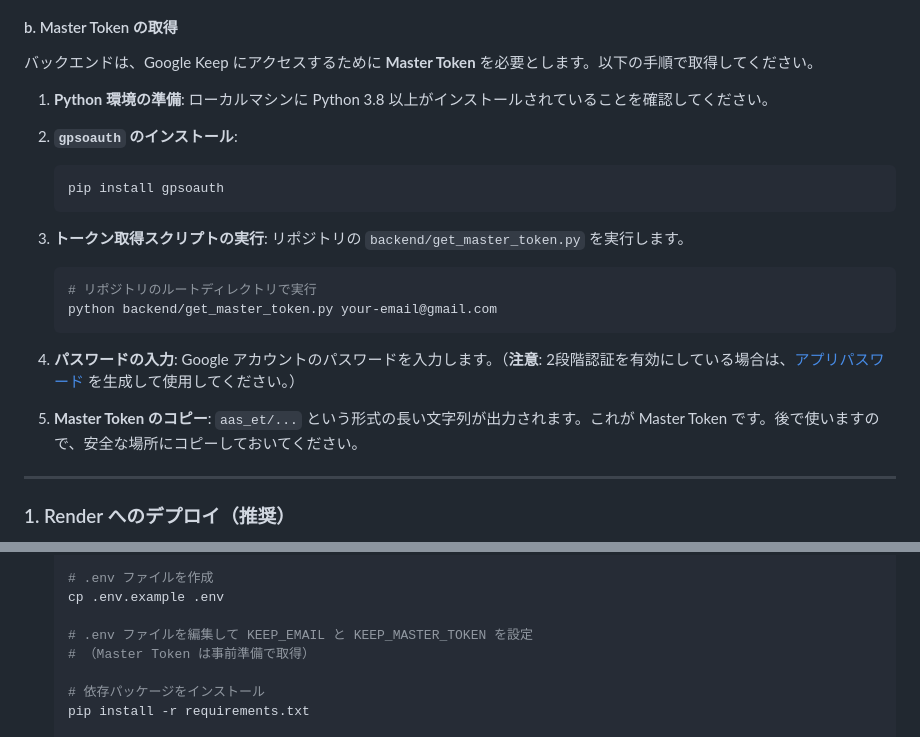
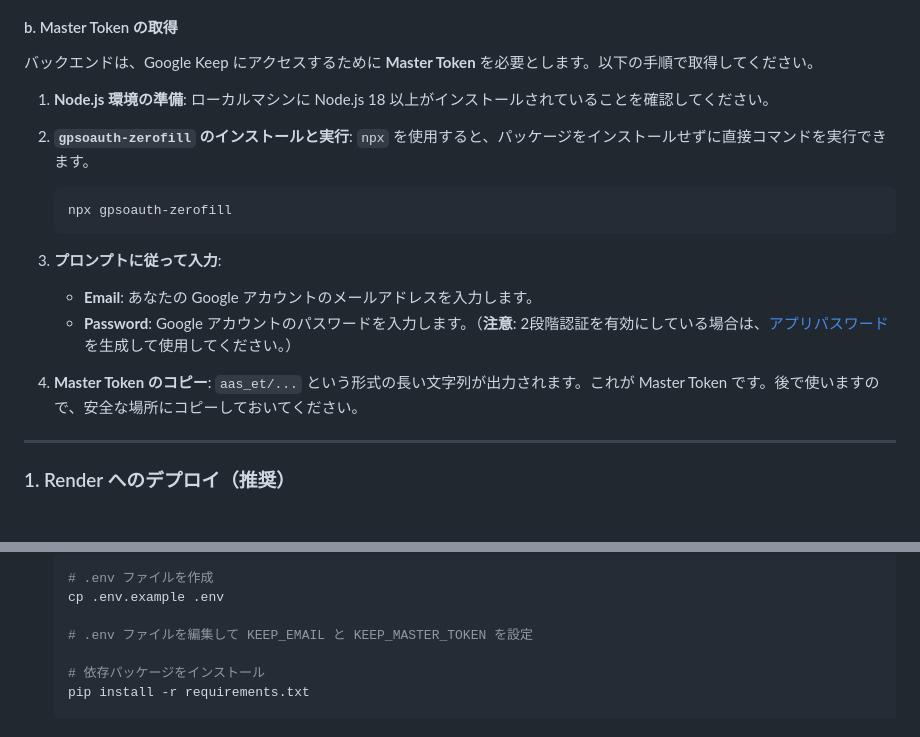
Before and after one commit to TakaakiIchijo/EvenG2_GoogleKeep, a Markdown page: README.md, 2 parts joined by grey strips. Rendered like a GitHub page.

Commit message:
update readme for get master token

````diff
--- a/README.md
+++ b/README.md
@@ -40,25 +40,20 @@
 
 バックエンドは、Google Keep にアクセスするために **Master Token** を必要とします。以下の手順で取得してください。
 
-1.  **Python 環境の準備**: ローカルマシンに Python 3.8 以上がインストールされていることを確認してください。
+1.  **Node.js 環境の準備**: ローカルマシンに Node.js 18 以上がインストールされていることを確認してください。
 
-2.  **`gpsoauth` のインストール**:
+2.  **`gpsoauth-zerofill` のインストールと実行**:
+    `npx` を使用すると、パッケージをインストールせずに直接コマンドを実行できます。
 
     ```bash
-    pip install gpsoauth
+    npx gpsoauth-zerofill
     ```
 
-3.  **トークン取得スクリプトの実行**:
-    リポジトリの `backend/get_master_token.py` を実行します。
+3.  **プロンプトに従って入力**:
+    - **Email**: あなたの Google アカウントのメールアドレスを入力します。
+    - **Password**: Google アカウントのパスワードを入力します。（**注意**: 2段階認証を有効にしている場合は、[アプリパスワード](https://myaccount.google.com/apppasswords) を生成して使用してください。）
 
-    ```bash
-    # リポジトリのルートディレクトリで実行
-    python backend/get_master_token.py your-email@gmail.com
-    ```
-
-4.  **パスワードの入力**: Google アカウントのパスワードを入力します。（**注意**: 2段階認証を有効にしている場合は、[アプリパスワード](https://myaccount.google.com/apppasswords) を生成して使用してください。）
-
-5.  **Master Token のコピー**: `aas_et/...` という形式の長い文字列が出力されます。これが Master Token です。後で使いますので、安全な場所にコピーしておいてください。
+4.  **Master Token のコピー**: `aas_et/...` という形式の長い文字列が出力されます。これが Master Token です。後で使いますので、安全な場所にコピーしておいてください。
 
 ---
 
@@ -134,7 +129,6 @@ Railway は、非常にスムーズな開発体験を提供します。無料枠
     cp .env.example .env
 
     # .env ファイルを編集して KEEP_EMAIL と KEEP_MASTER_TOKEN を設定
-    # （Master Token は事前準備で取得）
 
     # 依存パッケージをインストール
     pip install -r requirements.txt
````
